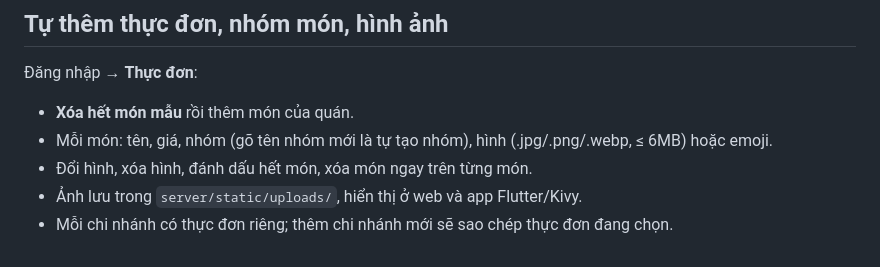
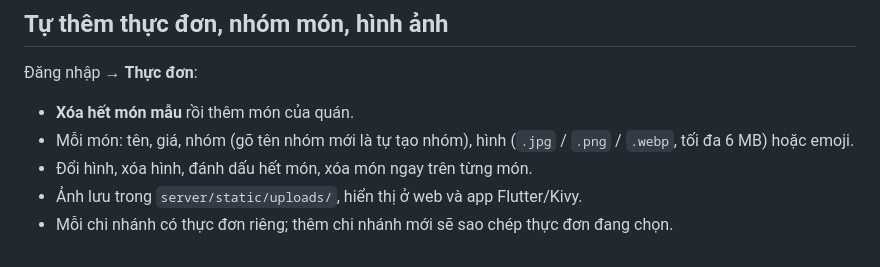
Before and after one commit to maithang020817-cpu/Demo_Nhom_10, a Markdown page: qr_project/README.md, the part around one of its changes. GitHub-like rendering.

```diff
--- a/qr_project/README.md
+++ b/qr_project/README.md
@@ -89,6 +205,10 @@ Server dùng HTTP (không phải HTTPS) nên `buildozer.spec` đã bật `usesCl
 Đăng nhập → **Thực đơn**:
-- **Xóa hết món mẫu** rồi thêm món của quán.
-- Mỗi món: tên, giá, nhóm (gõ tên nhóm mới là tự tạo nhóm), hình (.jpg/.png/.webp, ≤ 6MB) hoặc emoji.
-- Đổi hình, xóa hình, đánh dấu hết món, xóa món ngay trên từng món.
-- Ảnh lưu trong `server/static/uploads/`, hiển thị ở web và app Flutter/Kivy.
-- Mỗi chi nhánh có thực đơn riêng; thêm chi nhánh mới sẽ sao chép thực đơn đang chọn.
+
+-   **Xóa hết món mẫu** rồi thêm món của quán.
+-   Mỗi món: tên, giá, nhóm (gõ tên nhóm mới là tự tạo nhóm), hình
+    (`.jpg` / `.png` / `.webp`, tối đa 6 MB) hoặc emoji.
+-   Đổi hình, xóa hình, đánh dấu hết món, xóa món ngay trên từng món.
+-   Ảnh lưu trong `server/static/uploads/`, hiển thị ở web và app
+    Flutter/Kivy.
+-   Mỗi chi nhánh có thực đơn riêng; thêm chi nhánh mới sẽ sao chép thực
+    đơn đang chọn.
```
Also changed, not shown: other parts of qr_project/README.md (+176 -60 lines).
